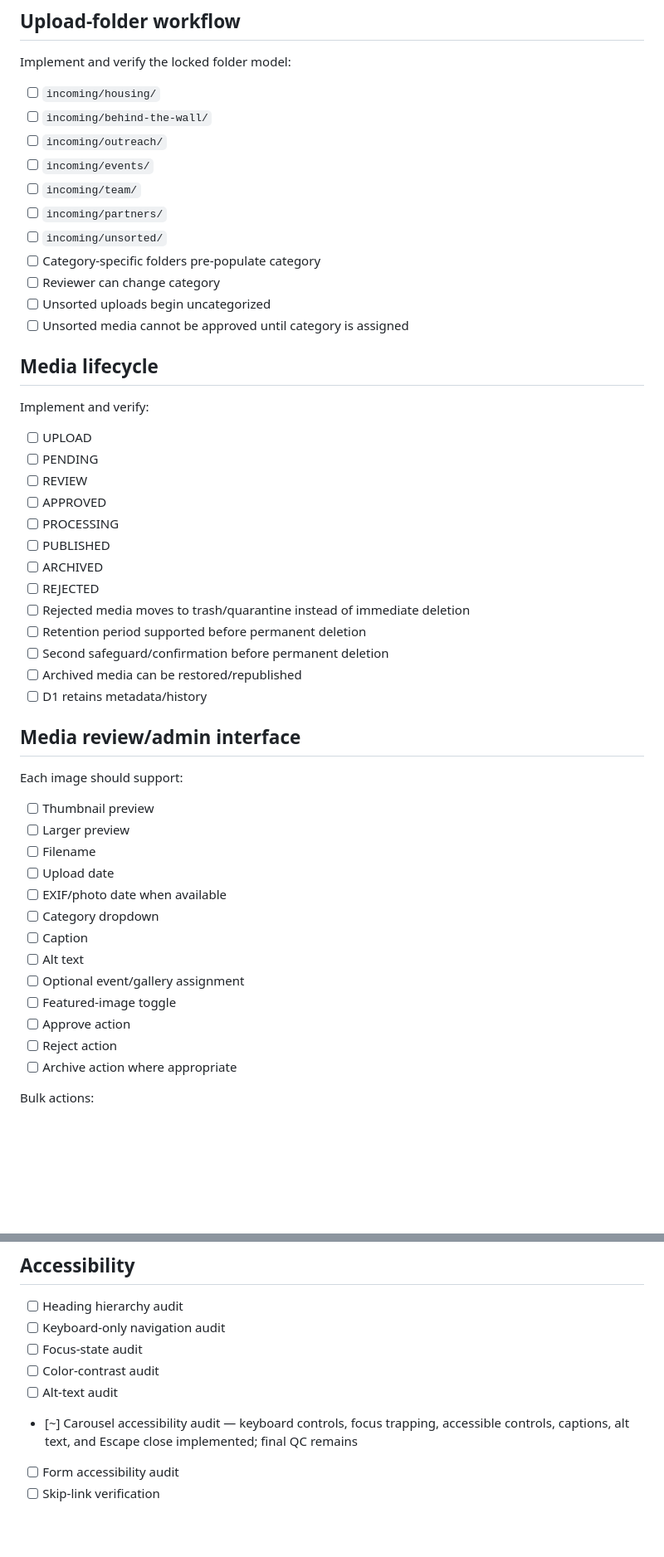
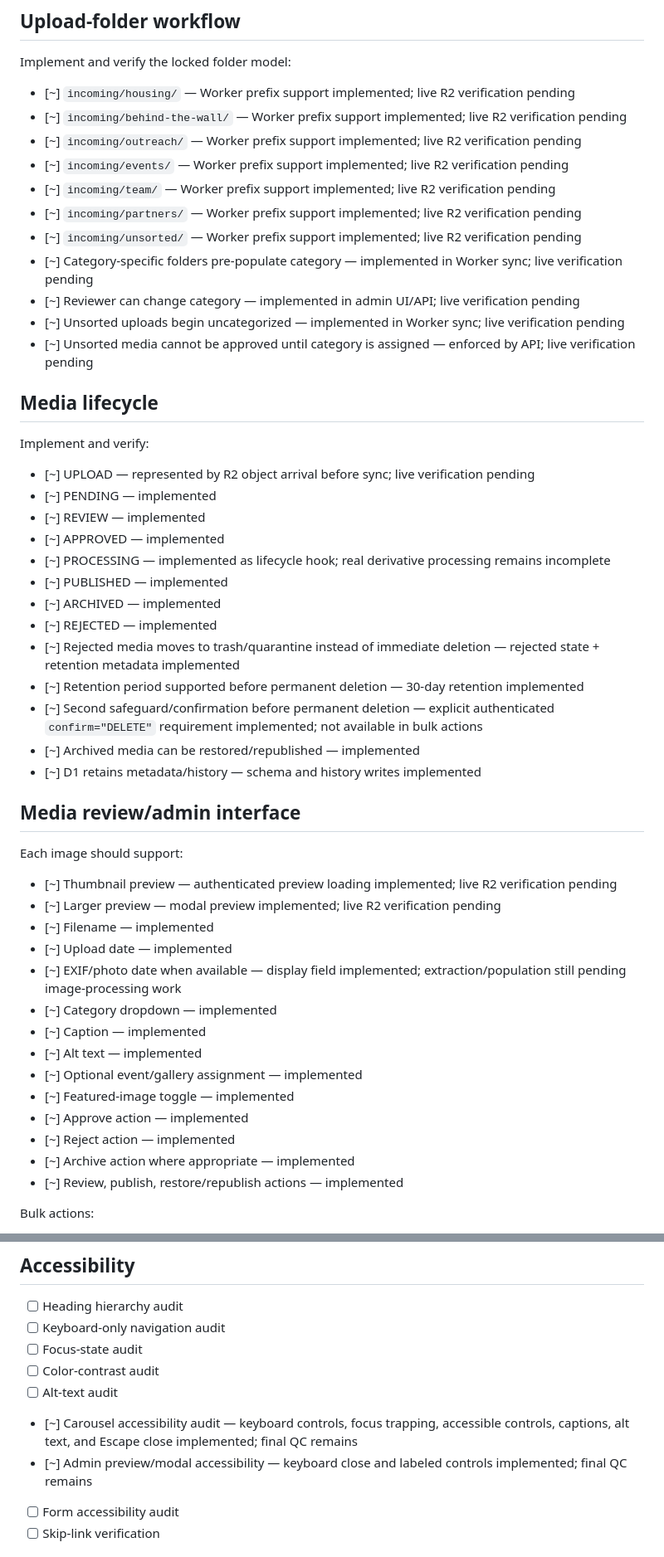
Before and after one commit to wjbono/veterans-justice-league, a Markdown page: BACKLOG.md, 2 parts joined by grey strips. Shown at 83% size. Drawn GitHub-style; blank space fills up the shorter version.

Commit message:
Advance backlog through public navigation and media-admin implementation work

```diff
--- a/BACKLOG.md
+++ b/BACKLOG.md
@@ -82,53 +84,54 @@ Status: [!] Requires manual Cloudflare account setup because the ChatGPT Cloudfl
 
 Implement and verify the locked folder model:
 
-- [ ] `incoming/housing/`
-- [ ] `incoming/behind-the-wall/`
-- [ ] `incoming/outreach/`
-- [ ] `incoming/events/`
-- [ ] `incoming/team/`
-- [ ] `incoming/partners/`
-- [ ] `incoming/unsorted/`
-- [ ] Category-specific folders pre-populate category
-- [ ] Reviewer can change category
-- [ ] Unsorted uploads begin uncategorized
-- [ ] Unsorted media cannot be approved until category is assigned
+- [~] `incoming/housing/` — Worker prefix support implemented; live R2 verification pending
+- [~] `incoming/behind-the-wall/` — Worker prefix support implemented; live R2 verification pending
+- [~] `incoming/outreach/` — Worker prefix support implemented; live R2 verification pending
+- [~] `incoming/events/` — Worker prefix support implemented; live R2 verification pending
+- [~] `incoming/team/` — Worker prefix support implemented; live R2 verification pending
+- [~] `incoming/partners/` — Worker prefix support implemented; live R2 verification pending
+- [~] `incoming/unsorted/` — Worker prefix support implemented; live R2 verification pending
+- [~] Category-specific folders pre-populate category — implemented in Worker sync; live verification pending
+- [~] Reviewer can change category — implemented in admin UI/API; live verification pending
+- [~] Unsorted uploads begin uncategorized — implemented in Worker sync; live verification pending
+- [~] Unsorted media cannot be approved until category is assigned — enforced by API; live verification pending
 
 ## Media lifecycle
 
 Implement and verify:
 
-- [ ] UPLOAD
-- [ ] PENDING
-- [ ] REVIEW
-- [ ] APPROVED
-- [ ] PROCESSING
-- [ ] PUBLISHED
-- [ ] ARCHIVED
-- [ ] REJECTED
-- [ ] Rejected media moves to trash/quarantine instead of immediate deletion
-- [ ] Retention period supported before permanent deletion
-- [ ] Second safeguard/confirmation before permanent deletion
-- [ ] Archived media can be restored/republished
-- [ ] D1 retains metadata/history
+- [~] UPLOAD — represented by R2 object arrival before sync; live verification pending
+- [~] PENDING — implemented
+- [~] REVIEW — implemented
+- [~] APPROVED — implemented
+- [~] PROCESSING — implemented as lifecycle hook; real derivative processing remains incomplete
+- [~] PUBLISHED — implemented
+- [~] ARCHIVED — implemented
+- [~] REJECTED — implemented
+- [~] Rejected media moves to trash/quarantine instead of immediate deletion — rejected state + retention metadata implemented
+- [~] Retention period supported before permanent deletion — 30-day retention implemented
+- [~] Second safeguard/confirmation before permanent deletion — explicit authenticated `confirm="DELETE"` requirement implemented; not available in bulk actions
+- [~] Archived media can be restored/republished — implemented
+- [~] D1 retains metadata/history — schema and history writes implemented
 
 ## Media review/admin interface
 
 Each image should support:
 
-- [ ] Thumbnail preview
-- [ ] Larger preview
-- [ ] Filename
-- [ ] Upload date
-- [ ] EXIF/photo date when available
-- [ ] Category dropdown
-- [ ] Caption
-- [ ] Alt text
-- [ ] Optional event/gallery assignment
-- [ ] Featured-image toggle
-- [ ] Approve action
-- [ ] Reject action
-- [ ] Archive action where appropriate
+- [~] Thumbnail preview — authenticated preview loading implemented; live R2 verification pending
+- [~] Larger preview — modal preview implemented; live R2 verification pending
+- [~] Filename — implemented
+- [~] Upload date — implemented
+- [~] EXIF/photo date when available — display field implemented; extraction/population still pending image-processing work
+- [~] Category dropdown — implemented
+- [~] Caption — implemented
+- [~] Alt text — implemented
+- [~] Optional event/gallery assignment — implemented
+- [~] Featured-image toggle — implemented
+- [~] Approve action — implemented
+- [~] Reject action — implemented
+- [~] Archive action where appropriate — implemented
+- [~] Review, publish, restore/republish actions — implemented
 
 Bulk actions:
 
@@ -198,6 +211,7 @@ On approval/publishing:
 - [ ] Color-contrast audit
 - [ ] Alt-text audit
 - [~] Carousel accessibility audit — keyboard controls, focus trapping, accessible controls, captions, alt text, and Escape close implemented; final QC remains
+- [~] Admin preview/modal accessibility — keyboard close and labeled controls implemented; final QC remains
 - [ ] Form accessibility audit
 - [ ] Skip-link verification
 
```
Also changed, not shown: other parts of BACKLOG.md (+45 -32 lines).
